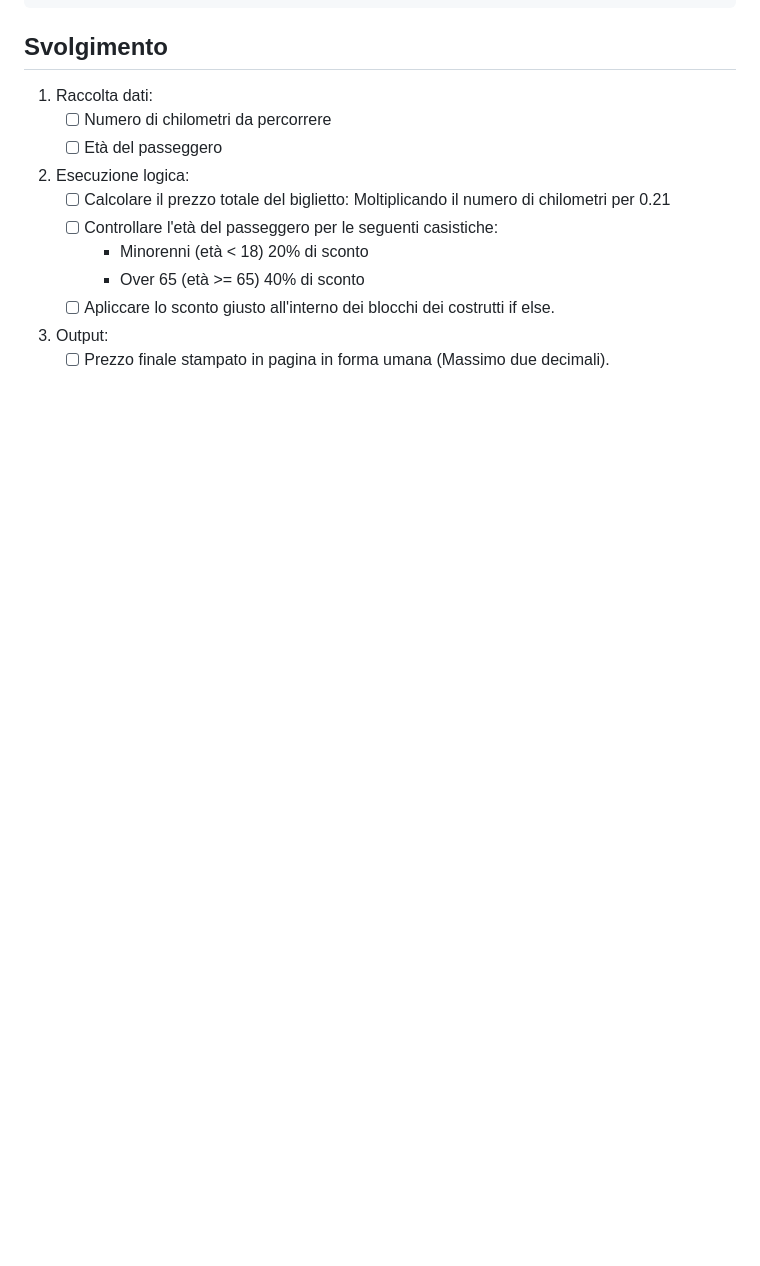
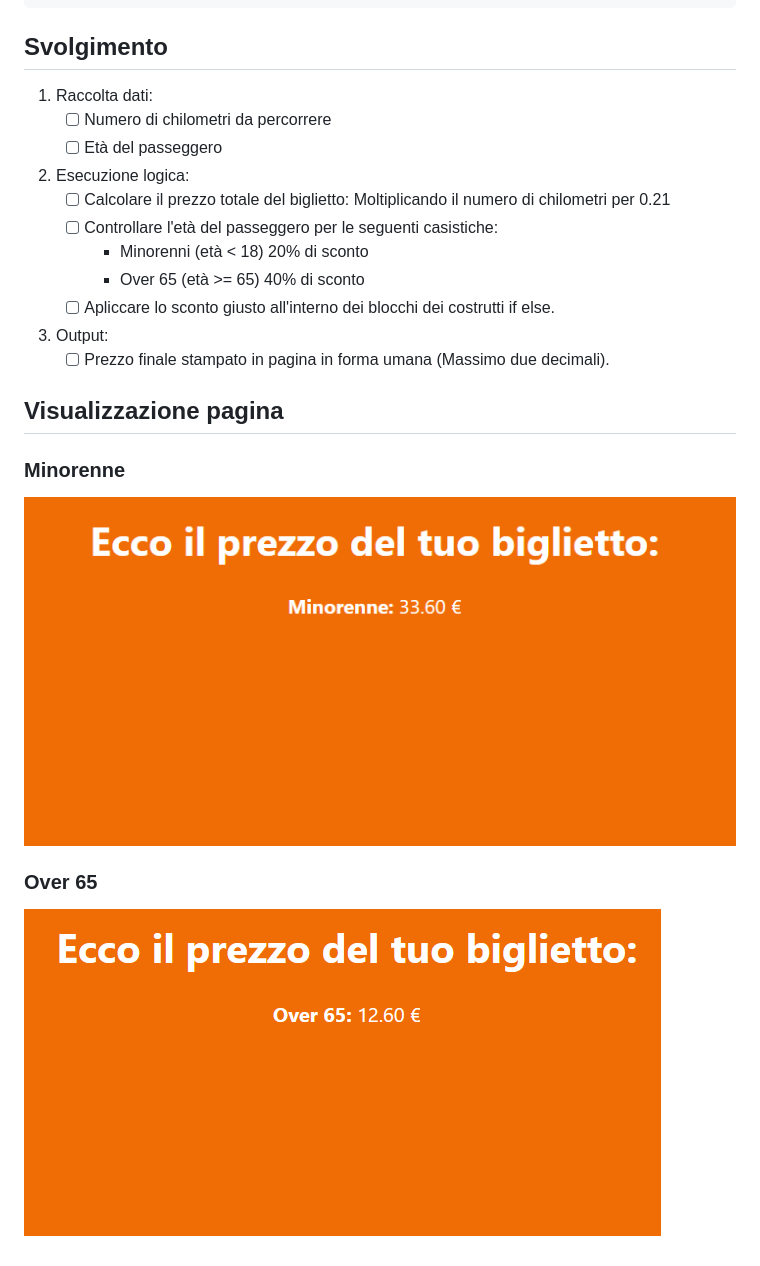
Before and after one commit to ryampeguero/js-biglietto-treno, a Markdown page: README.md, the part around the change. GitHub-like rendering; pictures changed too: img/minorenne.png (added), img/over_65.png (added); blank space fills up the shorter version.

Commit message:
feat: added output images in README.md file

```diff
--- a/README.md
+++ b/README.md
@@ -24,3 +24,10 @@ L'output del prezzo finale va messo fuori in forma umana (con massimo due decima
 
 3. Output:
     - [ ] Prezzo finale stampato in pagina in forma umana (Massimo due decimali).
+
+## Visualizzazione pagina
+### Minorenne
+![Biglietto Minorenne](./img/minorenne.png)
+
+### Over 65
+![Biglietto Over 65](./img/over_65.png)
```
Also changed, not shown: 2 other files.
